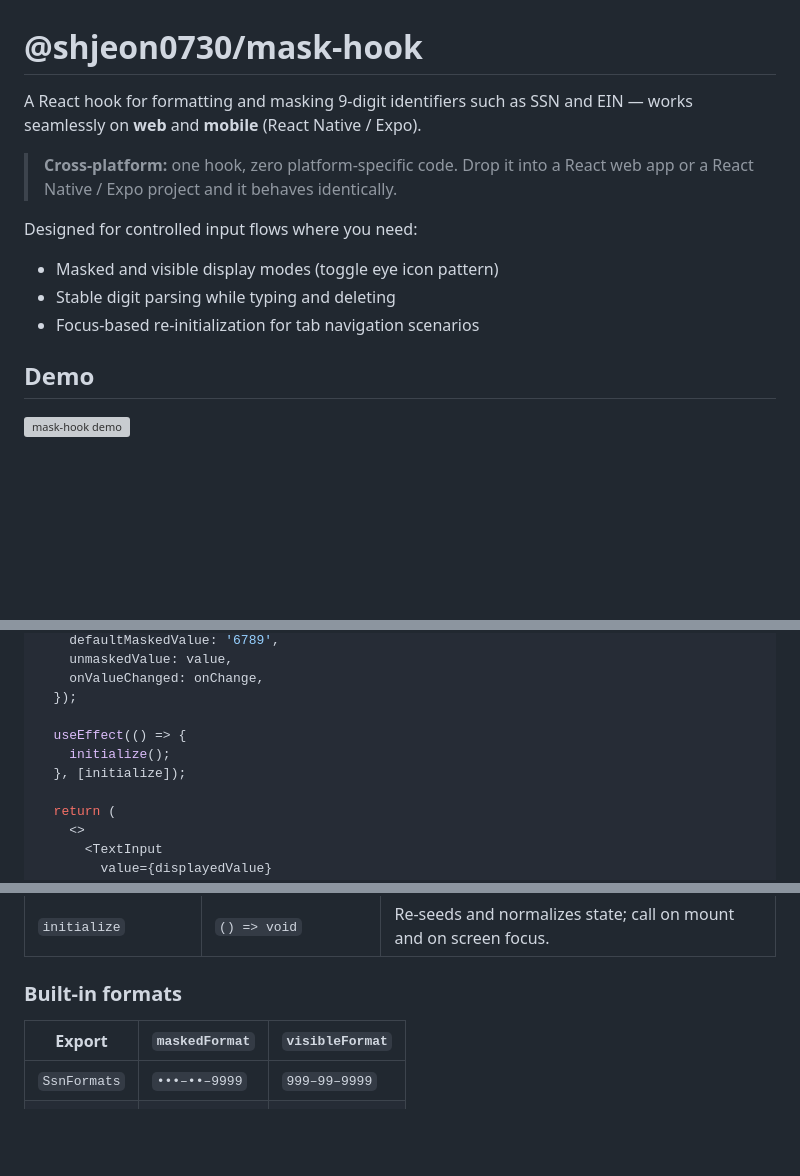
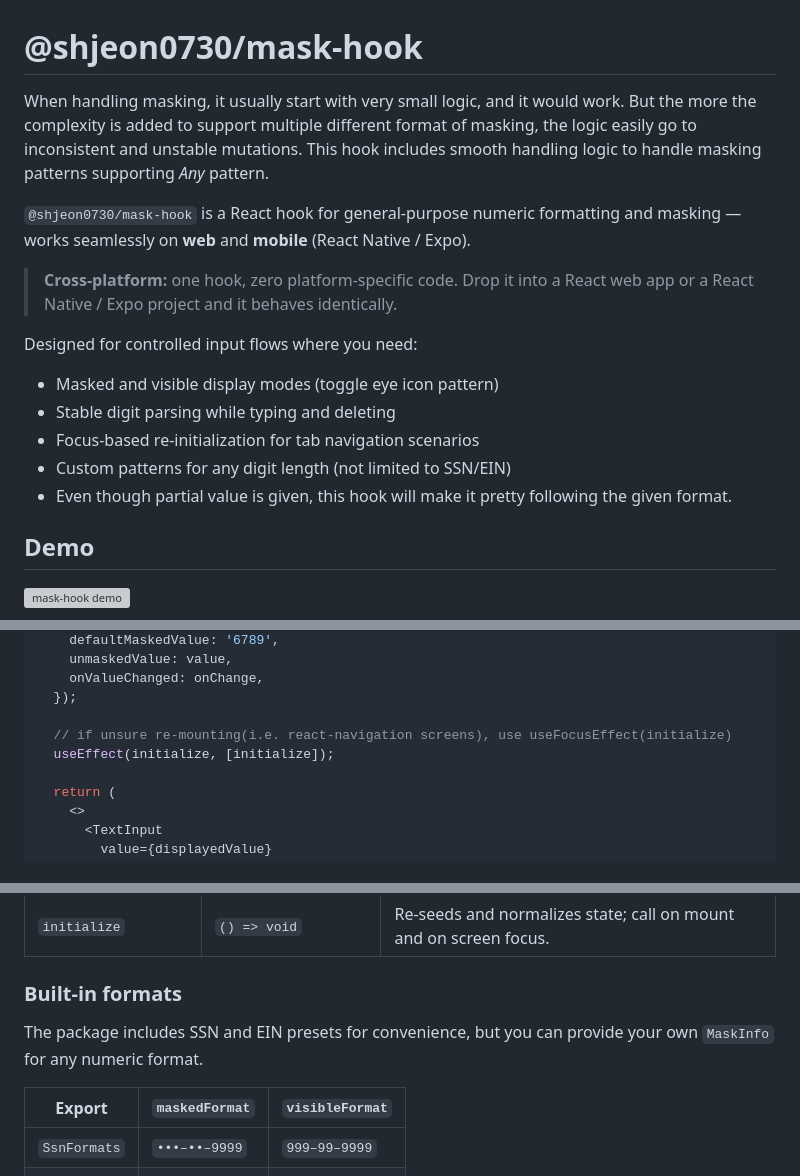
Before and after one commit to wootra/mask-hook, a Markdown page: packages/mask-hook/README.md, 3 parts joined by grey strips. Rendered like a GitHub page; blank space fills up the shorter version; grey boxes are pictures that could not be loaded.

```diff
--- a/packages/mask-hook/README.md
+++ b/packages/mask-hook/README.md
@@ -1,6 +1,9 @@
 # @shjeon0730/mask-hook
 
-A React hook for formatting and masking 9-digit identifiers such as SSN and EIN — works seamlessly on **web** and **mobile** (React Native / Expo).
+When handling masking, it usually start with very small logic, and it would work. But the more the complexity is added to support multiple different format of masking, the logic easily go to inconsistent and unstable mutations.
+This hook includes smooth handling logic to handle masking patterns supporting *Any* pattern.
+
+`@shjeon0730/mask-hook` is a React hook for general-purpose numeric formatting and masking — works seamlessly on **web** and **mobile** (React Native / Expo).
 
 > **Cross-platform:** one hook, zero platform-specific code. Drop it into a React web app or a React Native / Expo project and it behaves identically.
 
@@ -9,6 +12,8 @@ Designed for controlled input flows where you need:
 - Masked and visible display modes (toggle eye icon pattern)
 - Stable digit parsing while typing and deleting
 - Focus-based re-initialization for tab navigation scenarios
+- Custom patterns for any digit length (not limited to SSN/EIN)
+- Even though partial value is given, this hook will make it pretty following the given format.
 
 ## Demo
 
@@ -99,9 +102,8 @@ export function SsnField({ value, onChange }) {
     onValueChanged: onChange,
   });
 
-  useEffect(() => {
-    initialize();
-  }, [initialize]);
+  // if unsure re-mounting(i.e. react-navigation screens), use useFocusEffect(initialize)
+  useEffect(initialize, [initialize]);
 
   return (
     <>
@@ -173,6 +175,8 @@ useFocusEffect(initialize);
 
 ### Built-in formats
 
+The package includes SSN and EIN presets for convenience, but you can provide your own `MaskInfo` for any numeric format.
+
 | Export | `maskedFormat` | `visibleFormat` |
 |--------|---------------|-----------------|
 | `SsnFormats` | `•••–••–9999` | `999–99–9999` |
```
Also changed, not shown: other parts of packages/mask-hook/README.md (+2 -3 lines).
